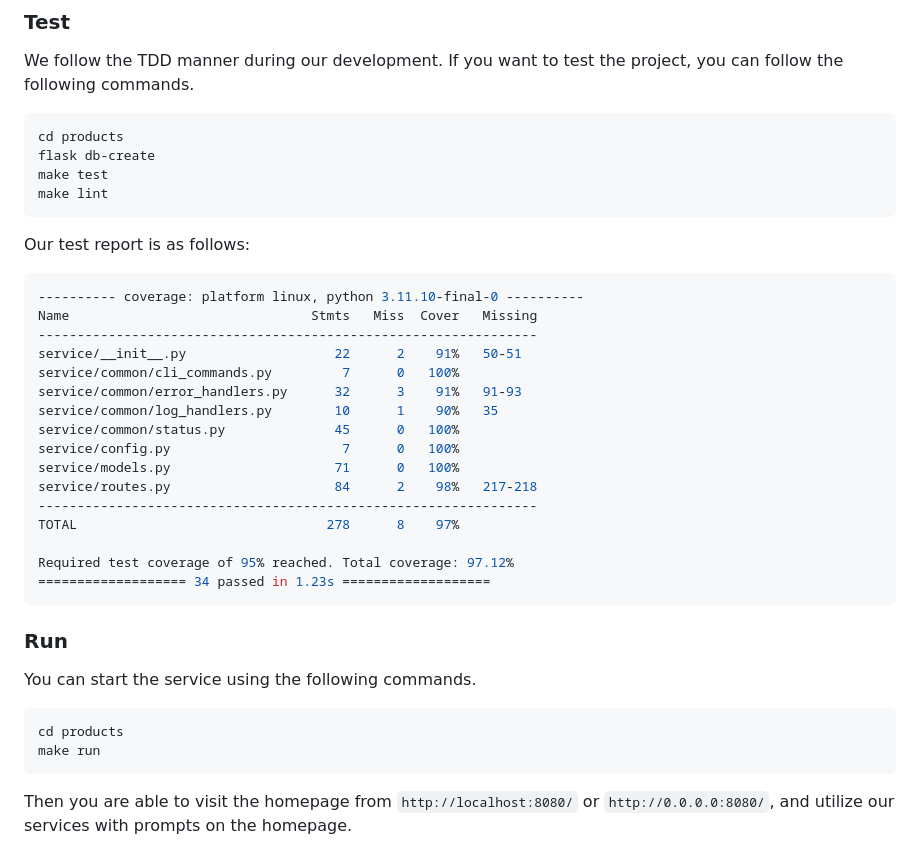
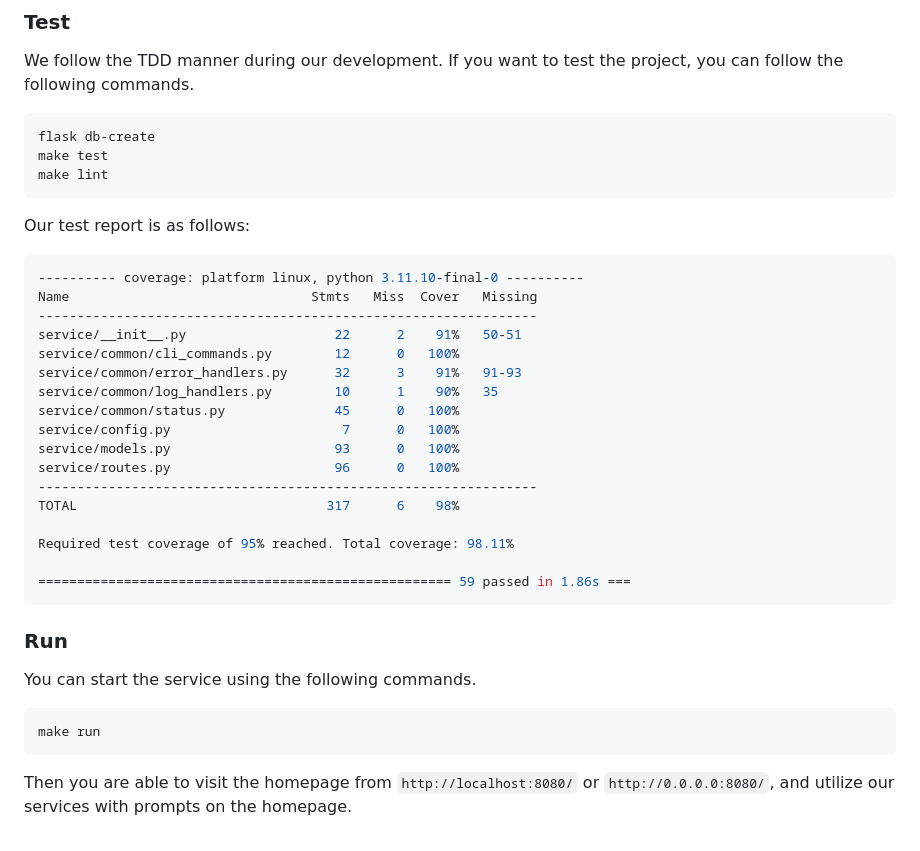
Before and after one commit to CSCI-GA-2820-FA24-001/products, a Markdown page: README.md, the part around the change. Rendered like a GitHub page.

````diff
--- a/README.md
+++ b/README.md
@@ -50,7 +50,6 @@ When using Query service, we can specify `name` or `price` for fuzzy query, such
 We follow the TDD manner during our development. If you want to test the project, you can follow the following commands.
 
 ```bash
-cd products
 flask db-create
 make test
 make lint
@@ -63,18 +62,19 @@ Our test report is as follows:
 Name                               Stmts   Miss  Cover   Missing
 ----------------------------------------------------------------
 service/__init__.py                   22      2    91%   50-51
-service/common/cli_commands.py         7      0   100%
+service/common/cli_commands.py        12      0   100%
 service/common/error_handlers.py      32      3    91%   91-93
 service/common/log_handlers.py        10      1    90%   35
 service/common/status.py              45      0   100%
 service/config.py                      7      0   100%
-service/models.py                     71      0   100%
-service/routes.py                     84      2    98%   217-218
+service/models.py                     93      0   100%
+service/routes.py                     96      0   100%
 ----------------------------------------------------------------
-TOTAL                                278      8    97%
+TOTAL                                317      6    98%
 
-Required test coverage of 95% reached. Total coverage: 97.12%
-=================== 34 passed in 1.23s ===================
+Required test coverage of 95% reached. Total coverage: 98.11%
+
+===================================================== 59 passed in 1.86s ===
 ```
 
 ### Run
@@ -82,7 +82,6 @@ Required test coverage of 95% reached. Total coverage: 97.12%
 You can start the service using the following commands.
 
 ```bash
-cd products
 make run
 ```
 
````
